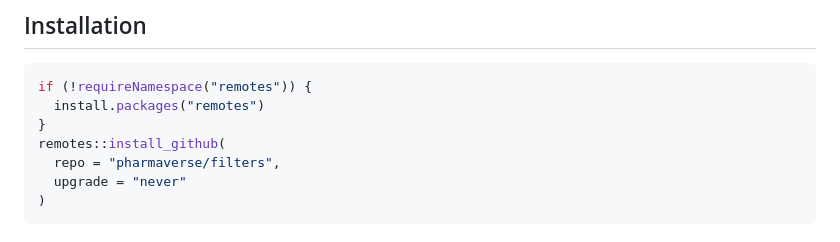
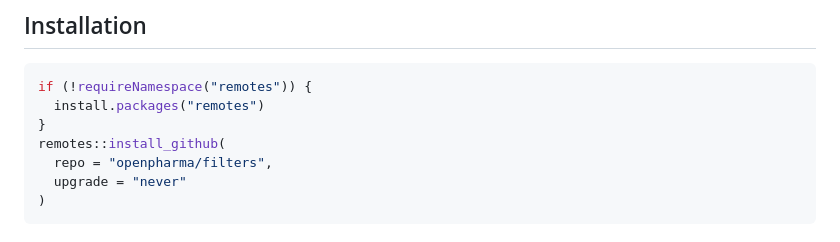
Before and after one commit to openpharma/filters, a Markdown page: README.md, the part around the change. GitHub-like rendering.

````diff
--- a/README.md
+++ b/README.md
@@ -10,7 +10,7 @@ if (!requireNamespace("remotes")) {
   install.packages("remotes")
 }
 remotes::install_github(
-  repo = "pharmaverse/filters",
+  repo = "openpharma/filters",
   upgrade = "never"
 )
 ```
````
